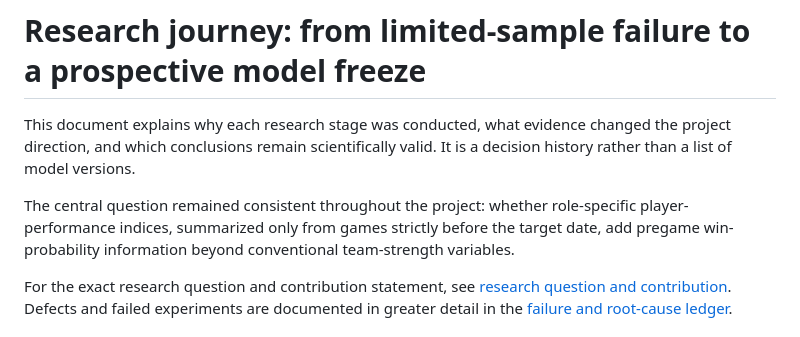
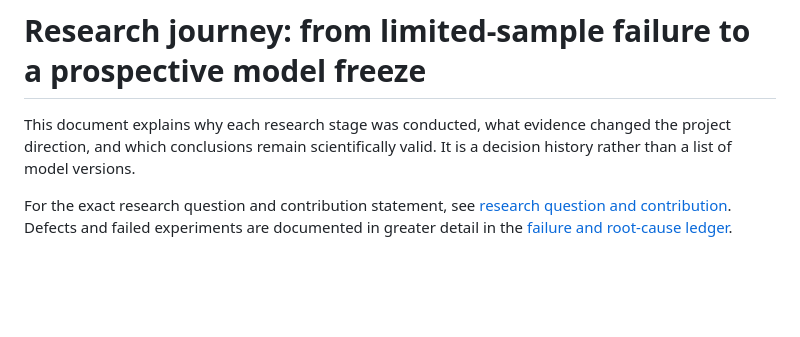
Before and after one commit to whwlgkqjxm/15pick-kbo-win-probability-modeling, a Markdown page: docs/research_journey.md, the part around the change. GitHub-like rendering; blank space fills up the shorter version.

```diff
--- a/docs/research_journey.md
+++ b/docs/research_journey.md
@@ -1,8 +1,6 @@
 # Research journey: from limited-sample failure to a prospective model freeze
 
 This document explains why each research stage was conducted, what evidence changed the project direction, and which conclusions remain scientifically valid. It is a decision history rather than a list of model versions.
-
-The central question remained consistent throughout the project: whether role-specific player-performance indices, summarized only from games strictly before the target date, add pregame win-probability information beyond conventional team-strength variables.
 
 For the exact research question and contribution statement, see [research question and contribution](research_question_and_contribution.md). Defects and failed experiments are documented in greater detail in the [failure and root-cause ledger](failure_root_cause_ledger.md).
 
```
